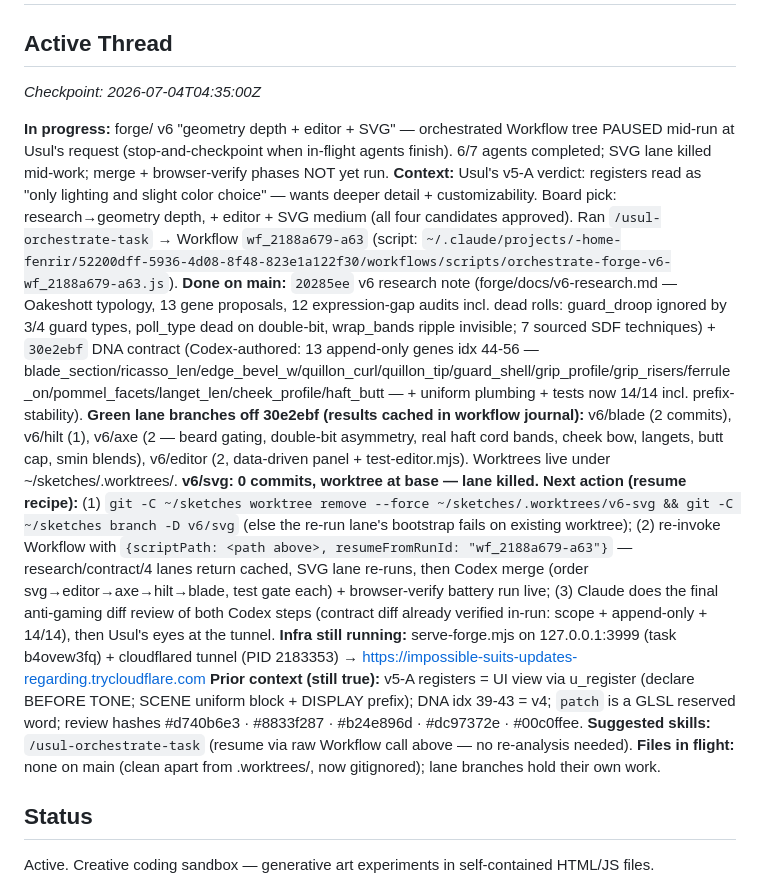
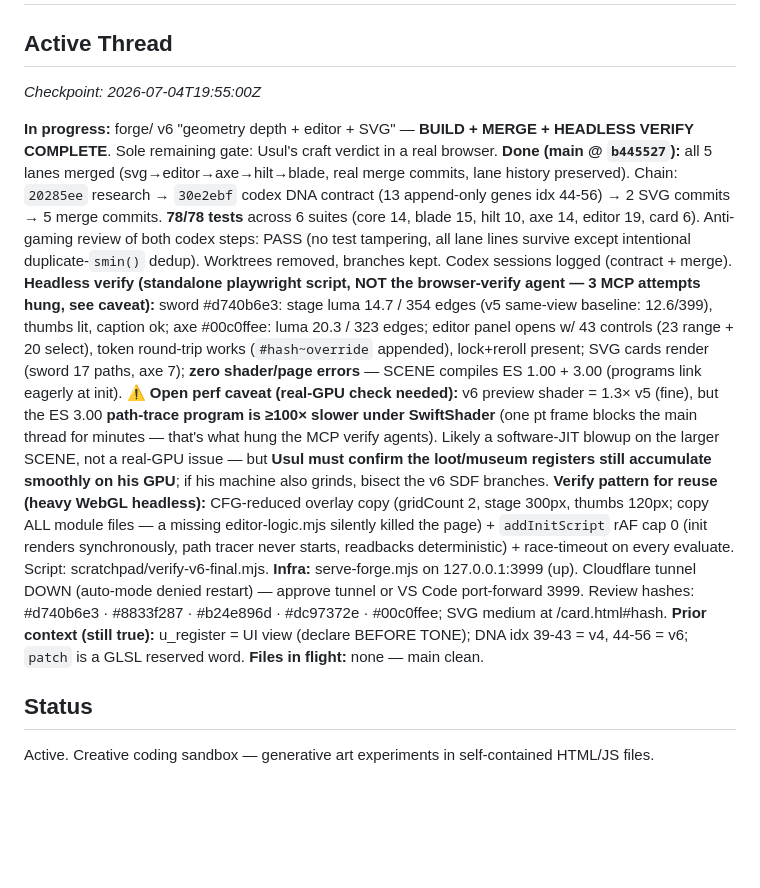
Before and after one commit to 552stilgar/sketches, a Markdown page: CAMPAIGN.md, the part around the change. GitHub-like rendering; blank space fills up the shorter version.

Commit message:
sketches: forge v6 verified — merge complete, headless battery green, GPU gate open
Co-Authored-By: Claude Fable 5 <noreply@anthropic.com>

```diff
--- a/CAMPAIGN.md
+++ b/CAMPAIGN.md
@@ -1,15 +1,16 @@
 # sketches — Campaign Log
 
 ## Active Thread
-_Checkpoint: 2026-07-04T04:35:00Z_
+_Checkpoint: 2026-07-04T19:55:00Z_
 
-**In progress:** forge/ v6 "geometry depth + editor + SVG" — orchestrated Workflow tree PAUSED mid-run at Usul's request (stop-and-checkpoint when in-flight agents finish). 6/7 agents completed; SVG lane killed mid-work; merge + browser-verify phases NOT yet run.
-**Context:** Usul's v5-A verdict: registers read as "only lighting and slight color choice" — wants deeper detail + customizability. Board pick: research→geometry depth, + editor + SVG medium (all four candidates approved). Ran `/usul-orchestrate-task` → Workflow `wf_2188a679-a63` (script: `~/.claude/projects/-home-fenrir/52200dff-5936-4d08-8f48-823e1a122f30/workflows/scripts/orchestrate-forge-v6-wf_2188a679-a63.js`). **Done on main:** `20285ee` v6 research note (forge/docs/v6-research.md — Oakeshott typology, 13 gene proposals, 12 expression-gap audits incl. dead rolls: guard_droop ignored by 3/4 guard types, poll_type dead on double-bit, wrap_bands ripple invisible; 7 sourced SDF techniques) + `30e2ebf` DNA contract (Codex-authored: 13 append-only genes idx 44-56 — blade_section/ricasso_len/edge_bevel_w/quillon_curl/quillon_tip/guard_shell/grip_profile/grip_risers/ferrule_on/pommel_facets/langet_len/cheek_profile/haft_butt — + uniform plumbing + tests now 14/14 incl. prefix-stability). **Green lane branches off 30e2ebf (results cached in workflow journal):** v6/blade (2 commits), v6/hilt (1), v6/axe (2 — beard gating, double-bit asymmetry, real haft cord bands, cheek bow, langets, butt cap, smin blends), v6/editor (2, data-driven panel + test-editor.mjs). Worktrees live under ~/sketches/.worktrees/. **v6/svg: 0 commits, worktree at base — lane killed.**
-**Next action (resume recipe):** (1) `git -C ~/sketches worktree remove --force ~/sketches/.worktrees/v6-svg && git -C ~/sketches branch -D v6/svg` (else the re-run lane's bootstrap fails on existing worktree); (2) re-invoke Workflow with `{scriptPath: <path above>, resumeFromRunId: "wf_2188a679-a63"}` — research/contract/4 lanes return cached, SVG lane re-runs, then Codex merge (order svg→editor→axe→hilt→blade, test gate each) + browser-verify battery run live; (3) Claude does the final anti-gaming diff review of both Codex steps (contract diff already verified in-run: scope + append-only + 14/14), then Usul's eyes at the tunnel.
-**Infra still running:** serve-forge.mjs on 127.0.0.1:3999 (task b4ovew3fq) + cloudflared tunnel (PID 2183353) → https://impossible-suits-updates-regarding.trycloudflare.com
-**Prior context (still true):** v5-A registers = UI view via u_register (declare BEFORE TONE; SCENE uniform block + DISPLAY prefix); DNA idx 39-43 = v4; `patch` is a GLSL reserved word; review hashes #d740b6e3 · #8833f287 · #b24e896d · #dc97372e · #00c0ffee.
-**Suggested skills:** `/usul-orchestrate-task` (resume via raw Workflow call above — no re-analysis needed).
-**Files in flight:** none on main (clean apart from .worktrees/, now gitignored); lane branches hold their own work.
+**In progress:** forge/ v6 "geometry depth + editor + SVG" — **BUILD + MERGE + HEADLESS VERIFY COMPLETE**. Sole remaining gate: Usul's craft verdict in a real browser.
+**Done (main @ `b445527`):** all 5 lanes merged (svg→editor→axe→hilt→blade, real merge commits, lane history preserved). Chain: `20285ee` research → `30e2ebf` codex DNA contract (13 append-only genes idx 44-56) → 2 SVG commits → 5 merge commits. **78/78 tests** across 6 suites (core 14, blade 15, hilt 10, axe 14, editor 19, card 6). Anti-gaming review of both codex steps: PASS (no test tampering, all lane lines survive except intentional duplicate-`smin()` dedup). Worktrees removed, branches kept. Codex sessions logged (contract + merge).
+**Headless verify (standalone playwright script, NOT the browser-verify agent — 3 MCP attempts hung, see caveat):** sword #d740b6e3: stage luma 14.7 / 354 edges (v5 same-view baseline: 12.6/399), thumbs lit, caption ok; axe #00c0ffee: luma 20.3 / 323 edges; editor panel opens w/ 43 controls (23 range + 20 select), token round-trip works (`#hash~override` appended), lock+reroll present; SVG cards render (sword 17 paths, axe 7); **zero shader/page errors** — SCENE compiles ES 1.00 + 3.00 (programs link eagerly at init).
+**⚠ Open perf caveat (real-GPU check needed):** v6 preview shader = 1.3× v5 (fine), but the ES 3.00 **path-trace program is ≥100× slower under SwiftShader** (one pt frame blocks the main thread for minutes — that's what hung the MCP verify agents). Likely a software-JIT blowup on the larger SCENE, not a real-GPU issue — but **Usul must confirm the loot/museum registers still accumulate smoothly on his GPU**; if his machine also grinds, bisect the v6 SDF branches.
+**Verify pattern for reuse (heavy WebGL headless):** CFG-reduced overlay copy (gridCount 2, stage 300px, thumbs 120px; copy ALL module files — a missing editor-logic.mjs silently killed the page) + `addInitScript` rAF cap 0 (init renders synchronously, path tracer never starts, readbacks deterministic) + race-timeout on every evaluate. Script: scratchpad/verify-v6-final.mjs.
+**Infra:** serve-forge.mjs on 127.0.0.1:3999 (up). Cloudflare tunnel DOWN (auto-mode denied restart) — approve tunnel or VS Code port-forward 3999. Review hashes: #d740b6e3 · #8833f287 · #b24e896d · #dc97372e · #00c0ffee; SVG medium at /card.html#hash.
+**Prior context (still true):** u_register = UI view (declare BEFORE TONE); DNA idx 39-43 = v4, 44-56 = v6; `patch` is a GLSL reserved word.
+**Files in flight:** none — main clean.
 
 ## Status
 Active. Creative coding sandbox — generative art experiments in self-contained HTML/JS files.
```
